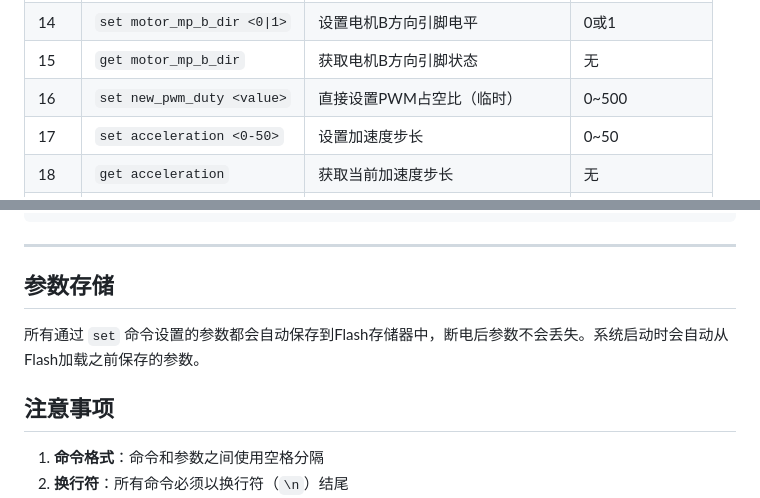
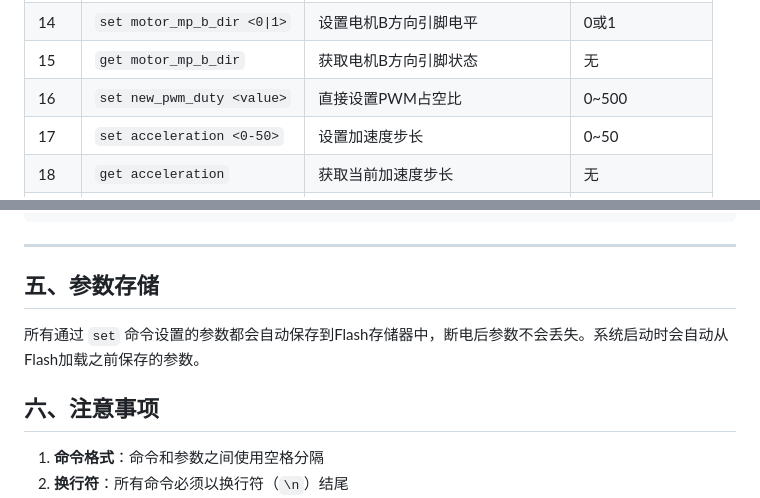
Before and after one commit to grantlee0117/Pusher_Motor, a Markdown page: 串口调试命令.md, 2 parts joined by grey strips. Drawn GitHub-style.

Commit message:
修改串口调试命令.md文档

```diff
--- a/串口调试命令.md
+++ b/串口调试命令.md
@@ -33,7 +33,7 @@
 | 13   | `get motor_mp_a_dir`        | 获取电机A方向引脚状态         | 无             |
 | 14   | `set motor_mp_b_dir <0\|1>` | 设置电机B方向引脚电平         | 0或1           |
 | 15   | `get motor_mp_b_dir`        | 获取电机B方向引脚状态         | 无             |
-| 16   | `set new_pwm_duty <value>`  | 直接设置PWM占空比（临时）     | 0~500          |
+| 16   | `set new_pwm_duty <value>`  | 直接设置PWM占空比             | 0~500          |
 | 17   | `set acceleration <0-50>`   | 设置加速度步长                | 0~50           |
 | 18   | `get acceleration`          | 获取当前加速度步长            | 无             |
 | 19   | `get start_signal`          | 获取MOTOR\_PM\_ENABLE引脚电平 | 无             |
@@ -609,11 +609,11 @@ Available commands:
 
 ***
 
-## 参数存储
+## 五、参数存储
 
 所有通过 `set` 命令设置的参数都会自动保存到Flash存储器中，断电后参数不会丢失。系统启动时会自动从Flash加载之前保存的参数。
 
-## 注意事项
+## 六、注意事项
 
 1. **命令格式**：命令和参数之间使用空格分隔
 2. **换行符**：所有命令必须以换行符（`\n`）结尾
```
